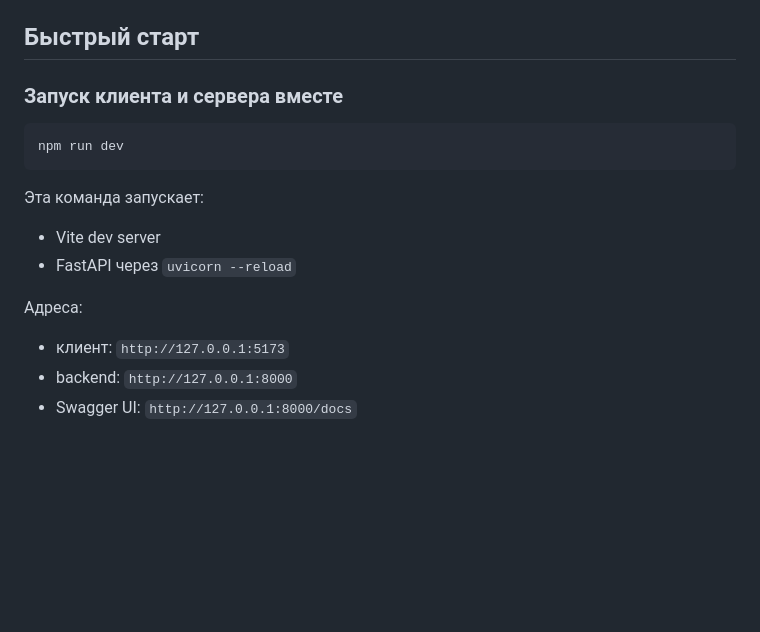
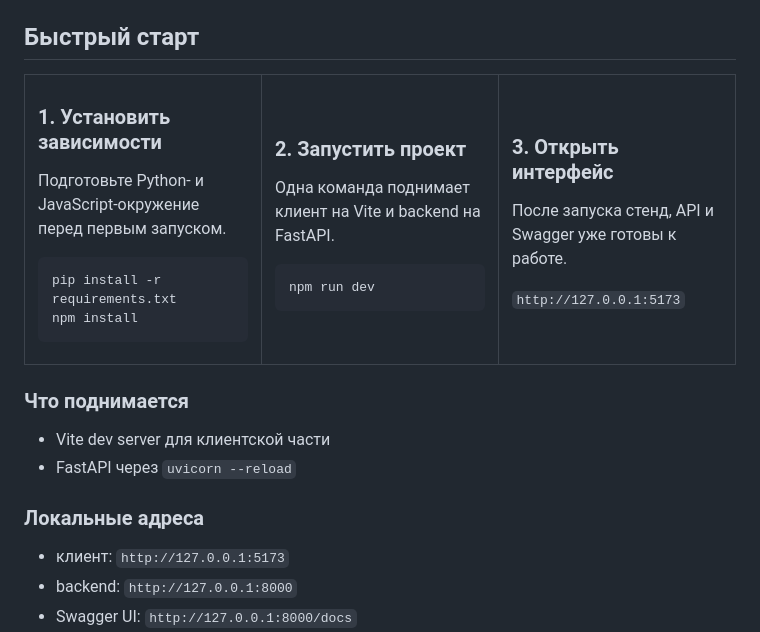
Before and after one commit to futoke/gpl-virtual-stand, a Markdown page: README.md, the part around one of its changes. Rendered like a GitHub page; blank space fills up the shorter version.

````diff
--- a/README.md
+++ b/README.md
@@ -127,18 +176,33 @@ npm install
 
 ## Быстрый старт
 
-### Запуск клиента и сервера вместе
+<table>
+  <tr>
+    <td valign="top" width="33%">
+      <h3>1. Установить зависимости</h3>
+      <p>Подготовьте Python- и JavaScript-окружение перед первым запуском.</p>
+      <pre lang="powershell">pip install -r requirements.txt
+npm install</pre>
+    </td>
+    <td valign="top" width="33%">
+      <h3>2. Запустить проект</h3>
+      <p>Одна команда поднимает клиент на Vite и backend на FastAPI.</p>
+      <pre lang="powershell">npm run dev</pre>
+    </td>
+    <td valign="top" width="33%">
+      <h3>3. Открыть интерфейс</h3>
+      <p>После запуска стенд, API и Swagger уже готовы к работе.</p>
+      <p><code>http://127.0.0.1:5173</code></p>
+    </td>
+  </tr>
+</table>
 
-```powershell
-npm run dev
-```
+### Что поднимается
 
-Эта команда запускает:
-
-- Vite dev server
+- Vite dev server для клиентской части
 - FastAPI через `uvicorn --reload`
 
-Адреса:
+### Локальные адреса
 
 - клиент: `http://127.0.0.1:5173`
 - backend: `http://127.0.0.1:8000`
````
Also changed, not shown: other parts of README.md (+50 -1 lines).
